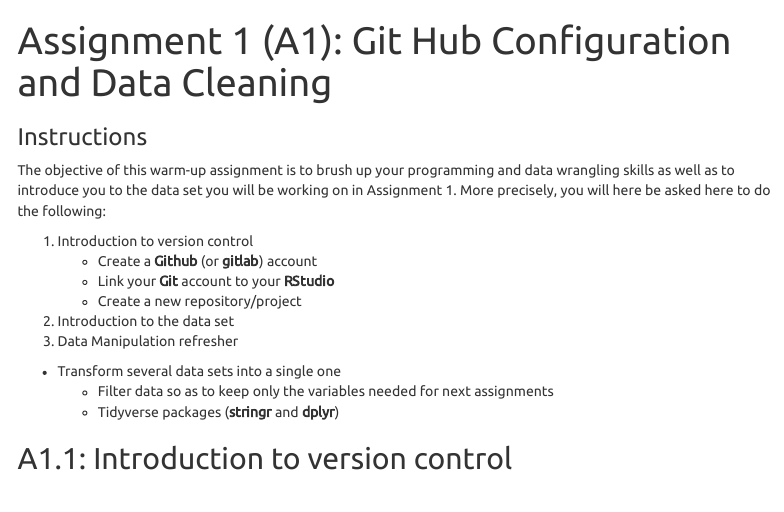
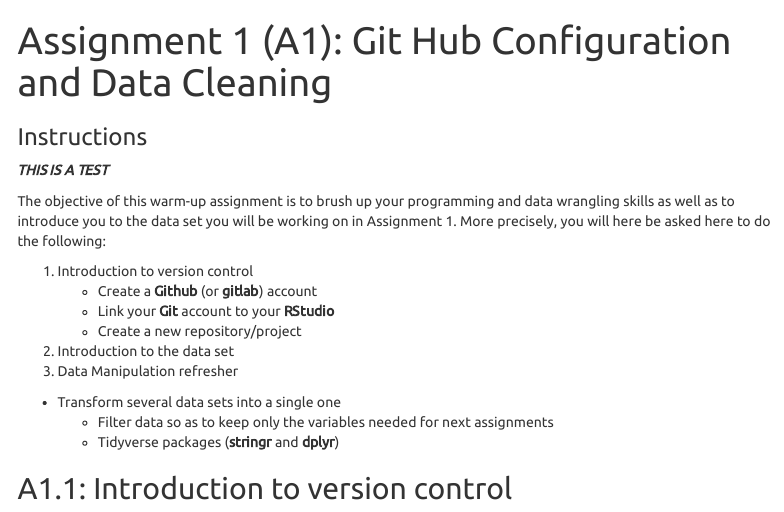
Before and after one commit to thornty/ASSIGNMENT_1, an R Markdown document (a1_preprocessing.Rmd): the page in a window 1100 px wide, from its top. Rendered offline with R 4.5, knitr and Pandoc, with nearby package versions; a font, style sheet, LaTeX package, included part or bibliography that could not be used is replaced or left out; menus at the side of the page are left out.

Commit message:
Test message

```diff
--- a/a1_preprocessing.Rmd
+++ b/a1_preprocessing.Rmd
@@ -20,6 +20,7 @@ knit: (function(inputFile, encoding) {
 bibliography: '../../varia/bibliography.bib'
 ---
 
+***THIS IS A TEST***
 
 The objective of this warm-up assignment is to brush up your programming and data wrangling skills as well as to introduce you to the data set you will be working on in Assignment 1. More precisely, you will here be asked here to do the following:
 
```
